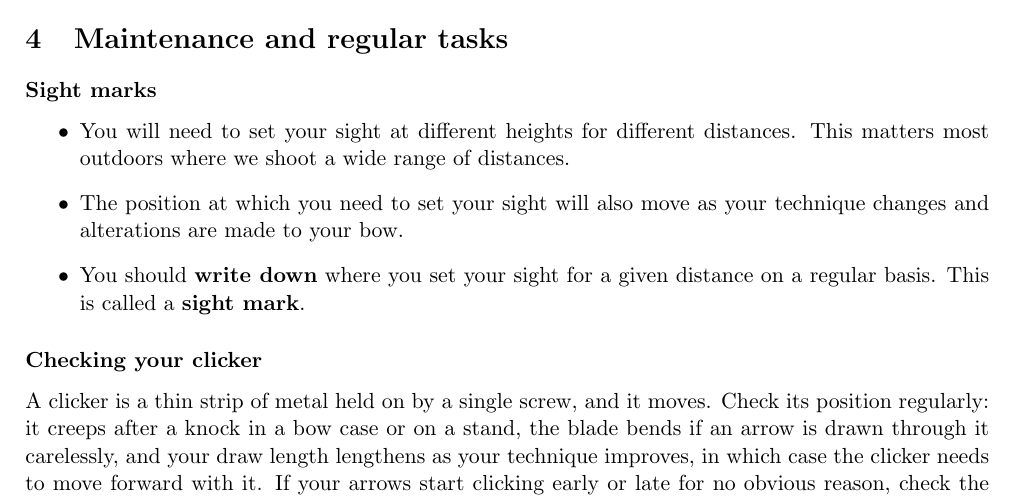
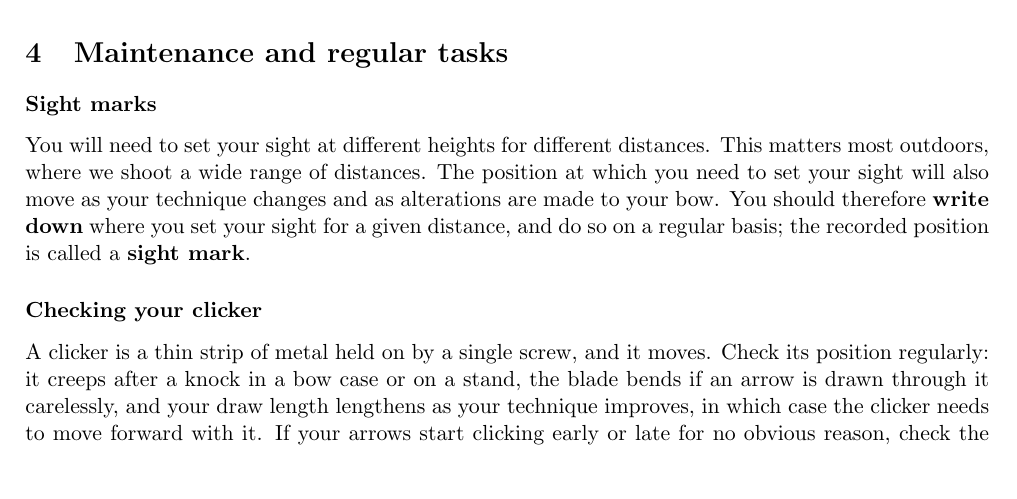
Before and after one commit to ChrisWoodgate/archery_idiots_guides, a LaTeX document (setup_and_tuning/setup_and_tuning.tex): part of page 12 of 13, cut so that both start at the same text, the shorter picture padded with empty space. Compiled offline with pdfLaTeX.

Commit message:
Convert the sight marks bullets to prose
Same three points as the list, joined into one paragraph; the emphasis
on writing marks down is kept.

Co-Authored-By: Claude Fable 5.1 <noreply@anthropic.com>

```diff
--- a/setup_and_tuning/setup_and_tuning.tex
+++ b/setup_and_tuning/setup_and_tuning.tex
@@ -144,16 +144,7 @@ Walk-back tuning is a finer check of the pressure button once bare-shaft tuning
 \section{Maintenance and regular tasks}
 
 \subsubsection*{Sight marks}
-
-\begin{itemize}
-	\item You will need to set your sight at different heights for different
-		distances. This matters most outdoors where we shoot a wide range of
-		distances.
-	\item The position at which you need to set your sight will also move as
-		your technique changes and alterations are made to your bow.
-	\item You should {\bf write down} where you set your sight for a given
-		distance on a regular basis. This is called a {\bf sight mark}.
-\end{itemize}
+You will need to set your sight at different heights for different distances. This matters most outdoors, where we shoot a wide range of distances. The position at which you need to set your sight will also move as your technique changes and as alterations are made to your bow. You should therefore \textbf{write down} where you set your sight for a given distance, and do so on a regular basis; the recorded position is called a \textbf{sight mark}.
 
 \subsubsection*{Checking your clicker}
 A clicker is a thin strip of metal held on by a single screw, and it moves. Check its position regularly: it creeps after a knock in a bow case or on a stand, the blade bends if an arrow is drawn through it carelessly, and your draw length lengthens as your technique improves, in which case the clicker needs to move forward with it. If your arrows start clicking early or late for no obvious reason, check the clicker before you blame anything else. Mark its position on the riser with a pencil line or a strip of tape so that any change is obvious.
```
